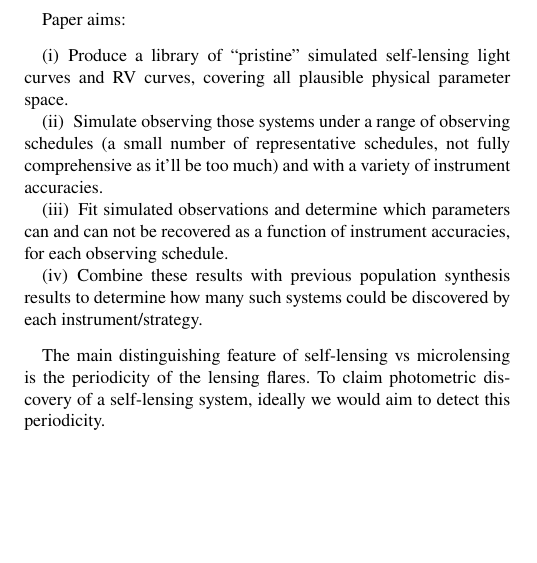
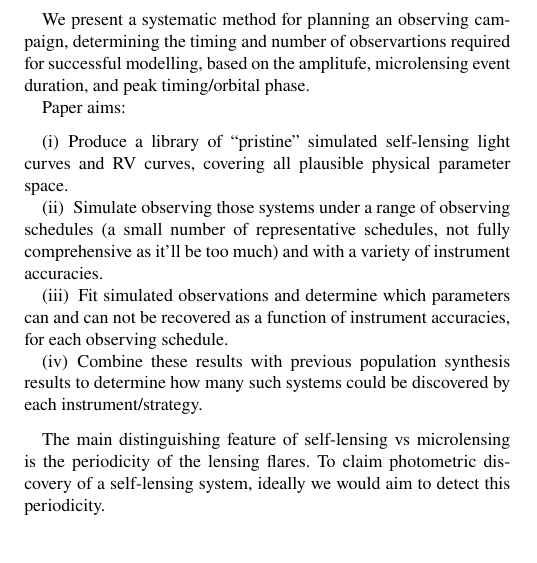
Before and after one commit to adammcmaster/self_lensing_radial_velocity, a LaTeX paper (main.tex): part of one column of page 1 of 3, cut at the place of the change, the shorter picture padded with empty space. Compiled offline with pdfLaTeX; a LaTeX package or settings file that is missing is left out.

Commit message:
Updates from Overleaf

```diff
--- a/main.tex
+++ b/main.tex
@@ -123,6 +123,8 @@ photometry remians the best way to detect self-lensing bianries, and previous wo
 While detection of self-lensing systems with photometry alone has been demonstrated, modelling of such systems and characterisation of the compact component is subject to numerous degeneracies between the physical parameters which prevent the mass from being determined unless the star's radial velocity can be measured. For short-period binaries it should be psosible to derive a photometric RV by modelling Doppler boosting (CITATIONS, including COBALT-BLUE), but for systems with no detectable Doppler boosting effect, spectroscopic observations are required.
 
 In this work, we therefore consider the question of how many spectroscopic RV measurements are required, and at what level of precision, in order to correctly model the self-lensing system parameters, as a function of those parameters, including systems with orbital periods on the order of centuries. This will inform observing strategies for followup of the large number of candidates expected to come from new surveys, allowing the most efficient use of resources by not obtaining more observations than necessary.
+
+We present a systematic method for planning an observing campaign, determining the timing and number of observartions required for successful modelling, based on the amplitufe, microlensing event duration, and peak timing/orbital phase.
 
 Paper aims:
 \begin{enumerate}
```
